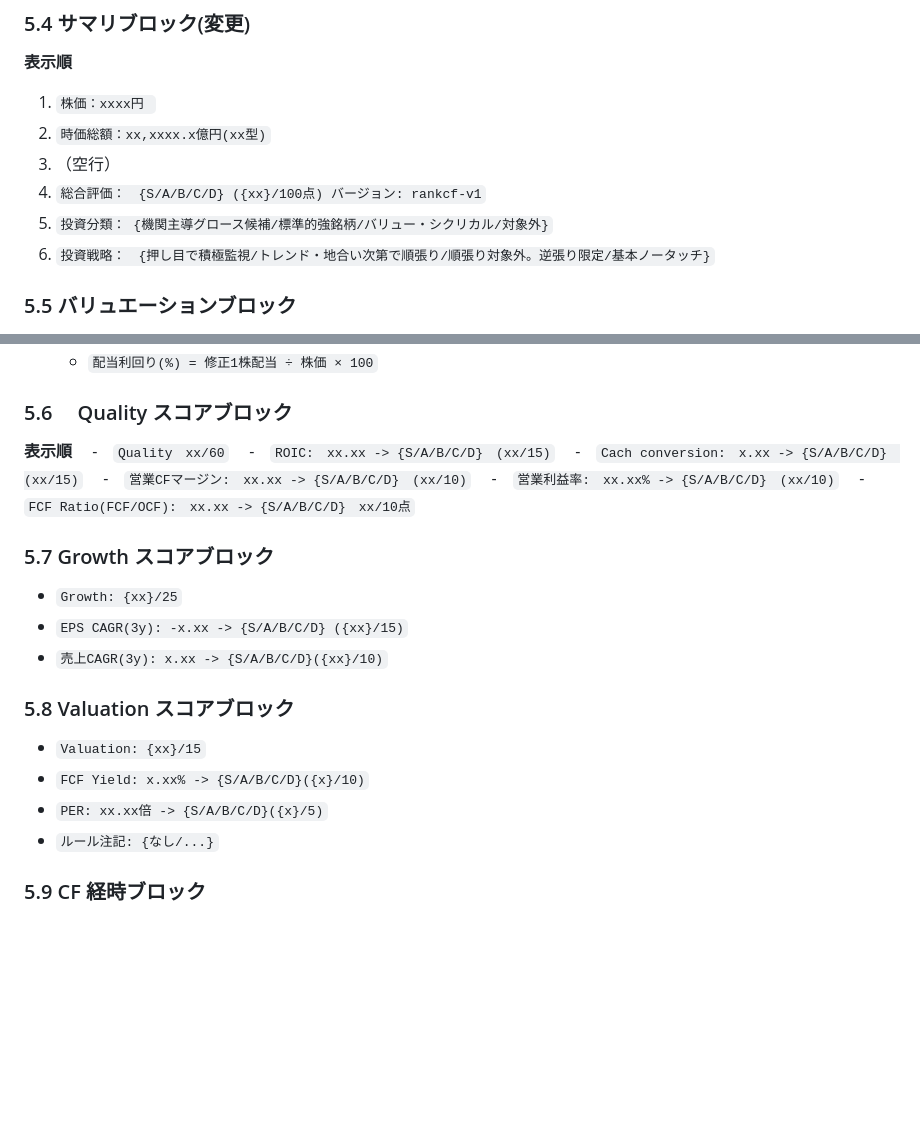
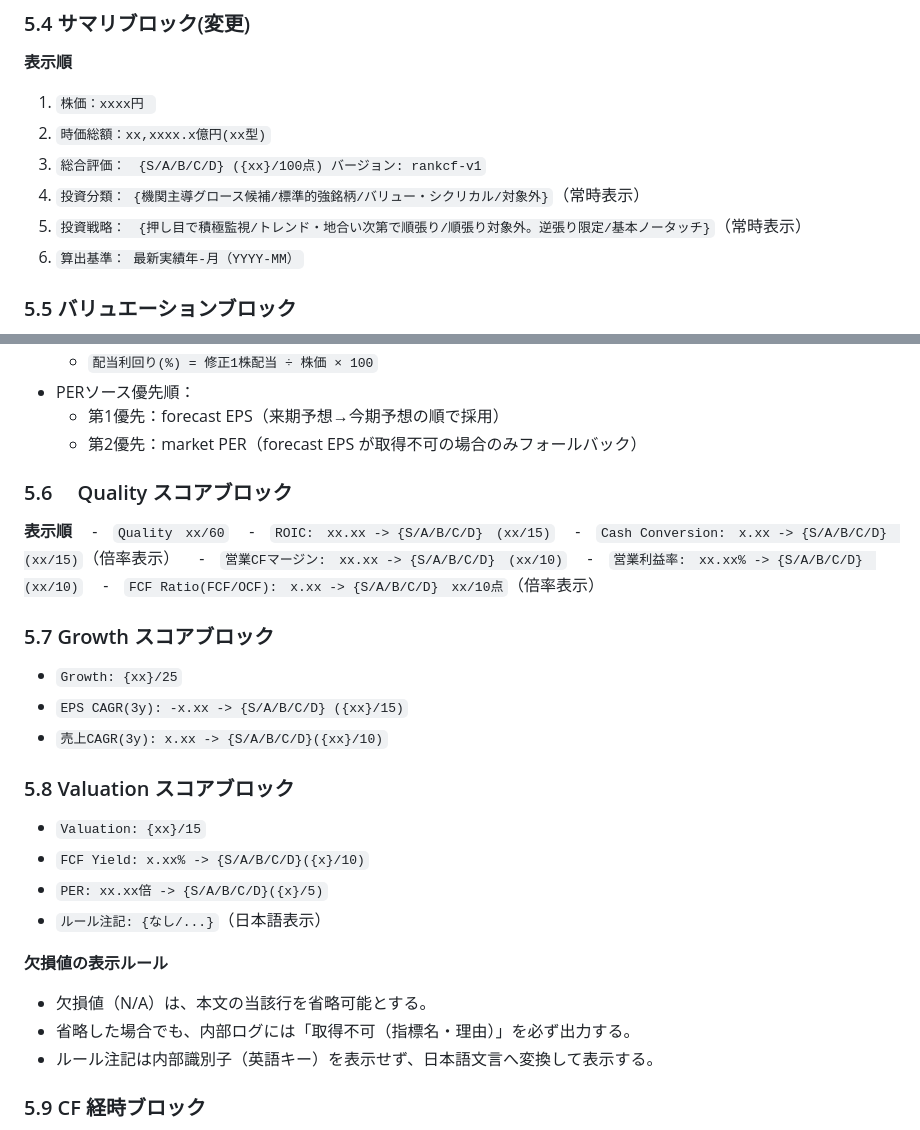
Before and after one commit to TERA630/fundamental_kabutan, a Markdown page: docs/display_spec.md, 2 parts joined by grey strips. Drawn GitHub-style; blank space fills up the shorter version.

Commit message:
docs: update display spec per agreed rankCF display rules

```diff
--- a/docs/display_spec.md
+++ b/docs/display_spec.md
@@ -143,10 +143,10 @@
 
 1. `株価：xxxx円 `
 2. `時価総額：xx,xxxx.x億円(xx型)`
-3. （空行）
-4. `総合評価：　{S/A/B/C/D} ({xx}/100点) バージョン: rankcf-v1`
-5. `投資分類： {機関主導グロース候補/標準的強銘柄/バリュー・シクリカル/対象外}`
-6. `投資戦略：　{押し目で積極監視/トレンド・地合い次第で順張り/順張り対象外。逆張り限定/基本ノータッチ}`
+3. `総合評価：　{S/A/B/C/D} ({xx}/100点) バージョン: rankcf-v1`
+4. `投資分類： {機関主導グロース候補/標準的強銘柄/バリュー・シクリカル/対象外}`（常時表示）
+5. `投資戦略：　{押し目で積極監視/トレンド・地合い次第で順張り/順張り対象外。逆張り限定/基本ノータッチ}`（常時表示）
+6. `算出基準： 最新実績年-月（YYYY-MM）`
 
 ### 5.5 バリュエーションブロック
 1.  縦並び表で
@@ -166,15 +166,18 @@
 - 計算式：
   - `PER = 株価 ÷ 修正1株益`
   - `配当利回り(%) = 修正1株配当 ÷ 株価 × 100`
+- PERソース優先順：
+  - 第1優先：forecast EPS（来期予想→今期予想の順で採用）
+  - 第2優先：market PER（forecast EPS が取得不可の場合のみフォールバック）
 
 ### 5.6 　Quality スコアブロック
 **表示順**
 　-　`Quality　xx/60`
 　-　`ROIC:　xx.xx -> {S/A/B/C/D}　(xx/15)`
-　-　`Cach conversion:　x.xx -> {S/A/B/C/D}　(xx/15)`
+　-　`Cash Conversion:　x.xx -> {S/A/B/C/D}　(xx/15)`（倍率表示）
 　-　`営業CFマージン:　xx.xx -> {S/A/B/C/D}　(xx/10)`
 　-　`営業利益率:　xx.xx% -> {S/A/B/C/D}　(xx/10)`
-　-　`FCF Ratio(FCF/OCF):　xx.xx -> {S/A/B/C/D}　xx/10点`
+　-　`FCF Ratio(FCF/OCF):　x.xx -> {S/A/B/C/D}　xx/10点`（倍率表示）
 ### 5.7 Growth スコアブロック
  -  `Growth: {xx}/25`
  -  `EPS CAGR(3y): -x.xx -> {S/A/B/C/D} ({xx}/15)`
@@ -183,7 +186,12 @@
  - `Valuation: {xx}/15`
  - `FCF Yield: x.xx% -> {S/A/B/C/D}({x}/10)`
  -  `PER: xx.xx倍 -> {S/A/B/C/D}({x}/5)`
- - `ルール注記: {なし/...}`
+ - `ルール注記: {なし/...}`（日本語表示）
+
+**欠損値の表示ルール**
+- 欠損値（N/A）は、本文の当該行を省略可能とする。
+- 省略した場合でも、内部ログには「取得不可（指標名・理由）」を必ず出力する。
+- ルール注記は内部識別子（英語キー）を表示せず、日本語文言へ変換して表示する。
 
 ### 5.9 CF 経時ブロック
 **算出定義**
```
Also changed, not shown: docs/display_spec_gap_analysis_20260527.md (added, +81 -0 lines).
